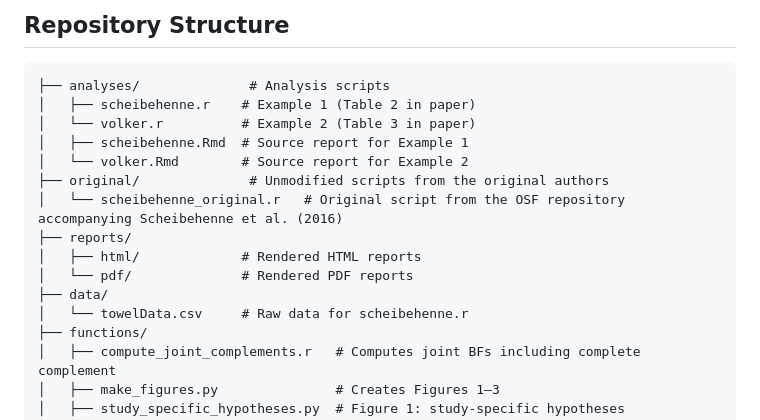
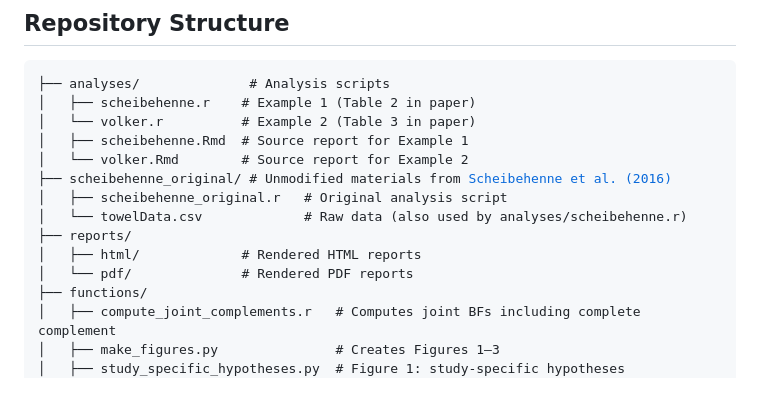
Before and after one commit to L-Groot/BES, a Markdown page: README.md, the part around one of its changes. Drawn GitHub-style; blank space fills up the shorter version.

Commit message:
adjust readme

```diff
--- a/README.md
+++ b/README.md
@@ -45,13 +45,12 @@ This saves Figures 1–3 (PDF + SVG) to `plots/`.
 │   └── volker.r          # Example 2 (Table 3 in paper)
 │   ├── scheibehenne.Rmd  # Source report for Example 1
 │   └── volker.Rmd        # Source report for Example 2
-├── original/              # Unmodified scripts from the original authors
-│   └── scheibehenne_original.r   # Original script from the OSF repository accompanying Scheibehenne et al. (2016)
+├── scheibehenne_original/ # Unmodified materials from <a href="https://osf.io/ycx49/">Scheibehenne et al. (2016)</a>
+│   ├── scheibehenne_original.r   # Original analysis script
+│   └── towelData.csv             # Raw data (also used by analyses/scheibehenne.r)
 ├── reports/
 │   ├── html/             # Rendered HTML reports
 │   └── pdf/              # Rendered PDF reports
-├── data/
-│   └── towelData.csv     # Raw data for scheibehenne.r
 ├── functions/
 │   ├── compute_joint_complements.r   # Computes joint BFs including complete complement
 │   ├── make_figures.py               # Creates Figures 1–3
```
Also changed, not shown: other parts of README.md (+3 -3 lines).
